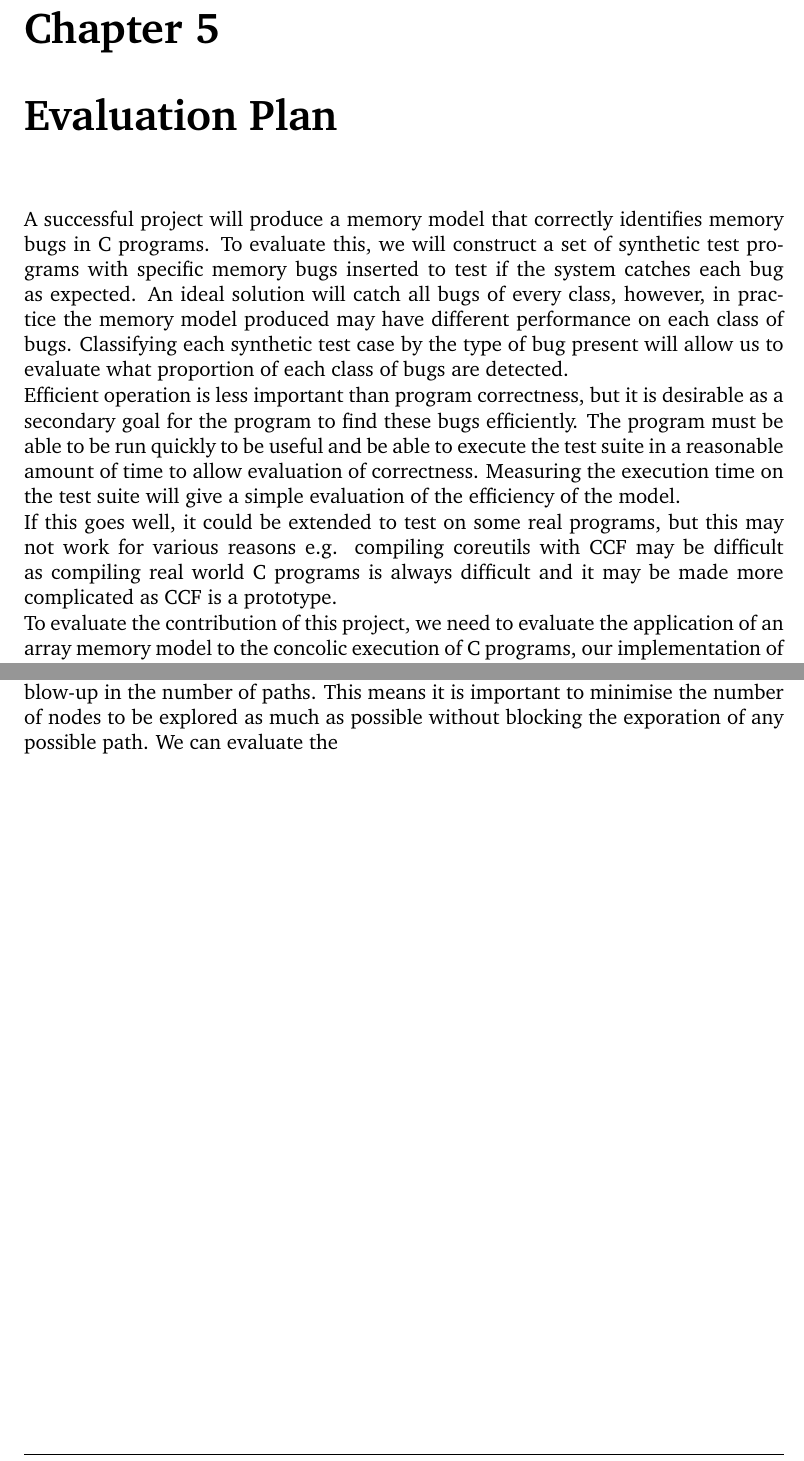
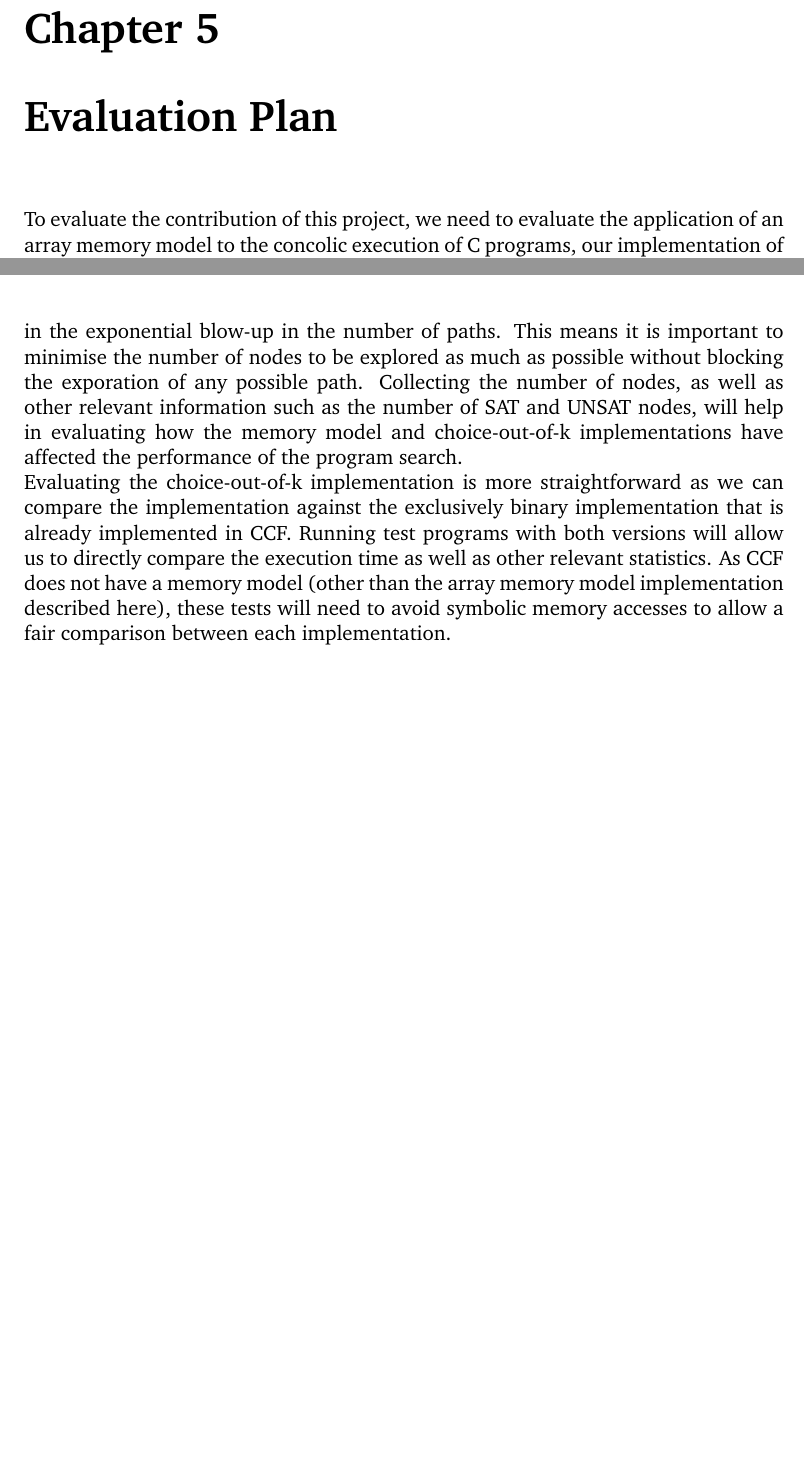
Before and after one commit to CharlesLoveman/MEng-Project-Report, a LaTeX thesis (main.tex): two parts of pages 15 and 16 of 20, joined at a grey line, cut so that both start at the same text, the shorter picture padded with empty space. Compiled offline with pdfLaTeX.

Commit message:
update evaluation plan

```diff
--- a/main.tex
+++ b/main.tex
@@ -292,14 +292,14 @@ Currently, I have implemented updating the shadow memory for allocation and deal
 %Evaluation plan (1-2 pages). Project evaluation is very important, so it's important to think now about how you plan to measure success. For example, what functionality do you need to demonstrate?  What experiments to you need to undertake and what outcome(s) would constitute success?  What benchmarks should you use? How has your project extended the state of the art?  How do you measure qualitative aspects, such as ease of use?  These are the sort of questions that your project evaluation should address; this section should outline your plan.
 
 %Need to distinguish between the bugs we miss on purpose vs the ones we miss by accident.
-A successful project will produce a memory model that correctly identifies memory bugs in C programs. To evaluate this, we will construct a set of synthetic test programs with specific memory bugs inserted to test if the system catches each bug as expected. An ideal solution will catch all bugs of every class, however, in practice the memory model produced may have different performance on each class of bugs. Classifying each synthetic test case by the type of bug present will allow us to evaluate what proportion of each class of bugs are detected.
+%A successful project will produce a memory model that correctly identifies memory bugs in C programs. To evaluate this, we will construct a set of synthetic test programs with specific memory bugs inserted to test if the system catches each bug as expected. An ideal solution will catch all bugs of every class, however, in practice the memory model produced may have different performance on each class of bugs. Classifying each synthetic test case by the type of bug present will allow us to evaluate what proportion of each class of bugs are detected.
 
 % Performance is not as crucial as for some things, but it is important! We need to be able to run the programs.
 % We need the performance to be sufficient to run programs.
-Efficient operation is less important than program correctness, but it is desirable as a secondary goal for the program to find these bugs efficiently. The program must be able to be run quickly to be useful and be able to execute the test suite in a reasonable amount of time to allow evaluation of correctness. Measuring the execution time on the test suite will give a simple evaluation of the efficiency of the model.
+%Efficient operation is less important than program correctness, but it is desirable as a secondary goal for the program to find these bugs efficiently. The program must be able to be run quickly to be useful and be able to execute the test suite in a reasonable amount of time to allow evaluation of correctness. Measuring the execution time on the test suite will give a simple evaluation of the efficiency of the model.
 
 % Could explain why this is difficult as it may work with
-If this goes well, it could be extended to test on some real programs, but this may not work for various reasons e.g. compiling coreutils with CCF may be difficult as compiling real world C programs is always difficult and it may be made more complicated as CCF is a prototype.
+%If this goes well, it could be extended to test on some real programs, but this may not work for various reasons e.g. compiling coreutils with CCF may be difficult as compiling real world C programs is always difficult and it may be made more complicated as CCF is a prototype.
 
 %Also need correct test cases with no memory bugs.
 
@@ -319,7 +319,9 @@ The most important feature of the implementation of the array memory model that
 
 In practice, it is unlikely that a program which may violate the array memory model would do so without any external input. To evaluate how the array memory model implementation facilitates program exploration during concolic execution to find possible inputs that violate the array memory model, we have a suite of test programs that consume external input and vary their memory interactions depending on that input. A successful implemenation should be able to find inputs that violate the array memory model in programs where such inputs exist, and should never erroneously report memory model violations. A key advantage of concolic execution over static analysis techniques is that it never produces false positives, so it would be a shame to lose this property due to an overly restrictive memory model.
 
-Concolic execution is an inherently inefficient process, which can have poor scaling in two main ways. The first is the use of an SMT solver which can have exponential run-time in the worst case. To evaluate the performance of the SMT queries that are produced when running CCF with the array memory model we can compare the average time taken per SMT query between CCF with and without the array memory model across a variety of test programs as well as the total number of SMT queries produced. A successful implementation should avoid degrading the performance of the SMT solver. The other way concolic execution scales poorly is in the exponential blow-up in the number of paths. This means it is important to minimise the number of nodes to be explored as much as possible without blocking the exporation of any possible path. We can evaluate the
+Concolic execution is an inherently inefficient process, which can have poor scaling in two main ways. The first is the use of an SMT solver which can have exponential run-time in the worst case. To evaluate the performance of the SMT queries that are produced when running CCF with the array memory model we can compare the average time taken per SMT query between CCF with and without the array memory model across a variety of test programs as well as the total number of SMT queries produced. A successful implementation should avoid degrading the performance of the SMT solver. The other way concolic execution scales poorly is in the exponential blow-up in the number of paths. This means it is important to minimise the number of nodes to be explored as much as possible without blocking the exporation of any possible path. Collecting the number of nodes, as well as other relevant information such as the number of SAT and UNSAT nodes, will help in evaluating how the memory model and choice-out-of-k implementations have affected the performance of the program search.
+
+Evaluating the choice-out-of-k implementation is more straightforward as we can compare the implementation against the exclusively binary implementation that is already implemented in CCF. Running test programs with both versions will allow us to directly compare the execution time as well as other relevant statistics. As CCF does not have a memory model (other than the array memory model implementation described here), these tests will need to avoid symbolic memory accesses to allow a fair comparison between each implementation.
 
 \chapter{Ethical Issues}
  %Ethical issues (where necessary - 1-2 pages). Are there wider ethical, legal, professional and societal issues surrounding your project and the accompanying research? If there are, please discuss these. You should use the ethics checklist as the basis for this discussion.
```
